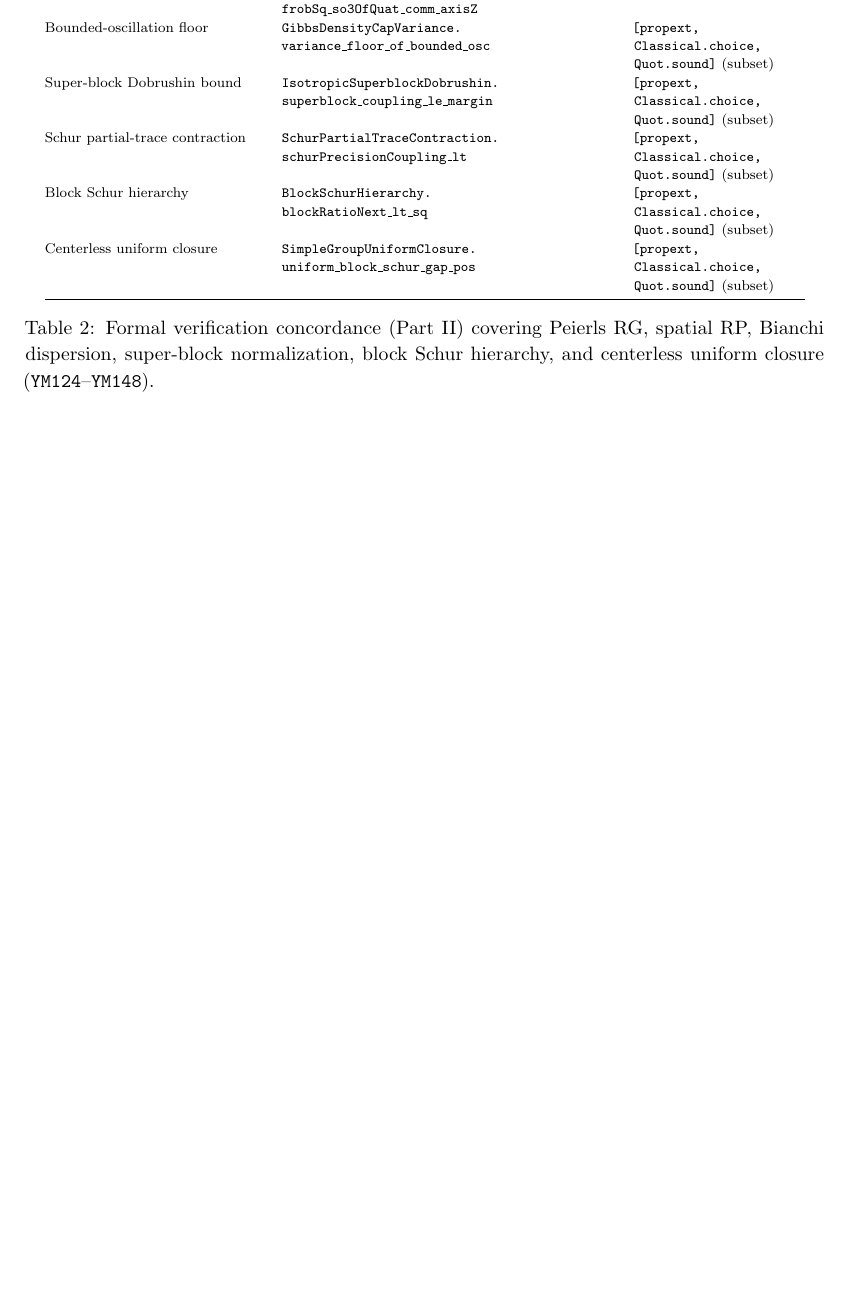
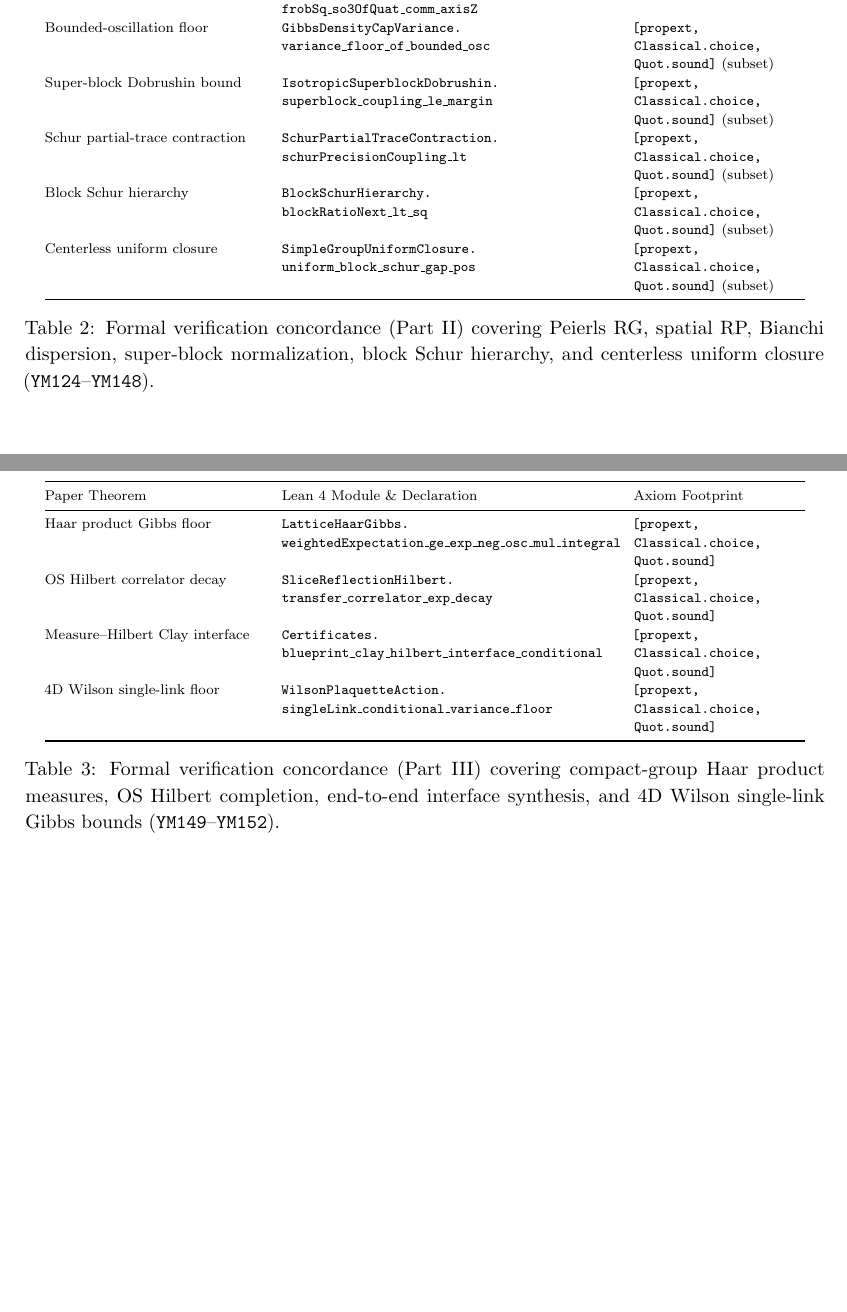
Before and after one commit to Qamarbajwa/yang-mills-lean4, a LaTeX paper (paper/paper_4_crossover_obstruction_atlas.tex): part of page 9 of 9 before the commit and two parts of pages 10 and 11 of 11 after it, the two joined at a grey line, cut so that both start at the same text, the shorter picture padded with empty space. The pictures show the PDF file paper/paper_4_crossover_obstruction_atlas.pdf that the author committed with the source.

Commit message:
feat(ym152+docs): add 4D Wilson plaquette unconditional single-link Gibbs bounds and sync v1.5.0

```diff
--- a/paper/paper_4_crossover_obstruction_atlas.tex
+++ b/paper/paper_4_crossover_obstruction_atlas.tex
@@ -244,7 +245,7 @@ Additional formally checked layers sharpen both clauses of Hypothesis~\ref{hyp:p
 \end{remark}
 
 \section{Formal Verification Concordance}
-Every algebraic commutator identity, variational factorization, Levi-stratum accounting balance, Level-4 loop bootstrap envelope, centerless Cartan rigidity theorem, and exponential screening inequality in this paper is formally verified in Lean~4 against standard Mathlib~4 foundations. Tables~\ref{tab:paper4-concordance} and~\ref{tab:paper4-concordance-ext} record the exact correspondence and axiom footprint verified by the metaprogramming auditor in \texttt{VerifyNoTraps.lean}.
+Every algebraic commutator identity, variational factorization, Levi-stratum accounting balance, Level-4 loop bootstrap envelope, centerless Cartan rigidity theorem, and exponential screening inequality in this paper is formally verified in Lean~4 against standard Mathlib~4 foundations. Tables~\ref{tab:paper4-concordance}, \ref{tab:paper4-concordance-ext}, and~\ref{tab:paper4-concordance-meas} record the exact correspondence and axiom footprint verified by the metaprogramming auditor in \texttt{VerifyNoTraps.lean}.
 
 \begin{table}[ht]
 \centering
@@ -310,6 +311,23 @@ Centerless uniform closure & \texttt{SimpleGroupUniformClosure.}\newline\texttt{
 \label{tab:paper4-concordance-ext}
 \end{table}
 
+\begin{table}[ht]
+\centering
+\scriptsize
+\begin{tabular}{@{}p{4.3cm}p{6.6cm}p{3.4cm}@{}}
+\toprule
+Paper Theorem & Lean 4 Module \& Declaration & Axiom Footprint \\
+\midrule
+Haar product Gibbs floor & \texttt{LatticeHaarGibbs.}\newline\texttt{weightedExpectation\_ge\_exp\_neg\_osc\_mul\_integral} & \texttt{[propext, Classical.choice,} \texttt{Quot.sound]} \\
+OS Hilbert correlator decay & \texttt{SliceReflectionHilbert.}\newline\texttt{transfer\_correlator\_exp\_decay} & \texttt{[propext, Classical.choice,} \texttt{Quot.sound]} \\
+Measure--Hilbert Clay interface & \texttt{Certificates.}\newline\texttt{blueprint\_clay\_hilbert\_interface\_conditional} & \texttt{[propext, Classical.choice,} \texttt{Quot.sound]} \\
+4D Wilson single-link floor & \texttt{WilsonPlaquetteAction.}\newline\texttt{singleLink\_conditional\_variance\_floor} & \texttt{[propext, Classical.choice,} \texttt{Quot.sound]} \\
+\bottomrule
+\end{tabular}
+\caption{Formal verification concordance (Part~III) covering compact-group Haar product measures, OS Hilbert completion, end-to-end interface synthesis, and 4D Wilson single-link Gibbs bounds (\texttt{YM149}--\texttt{YM152}).}
+\label{tab:paper4-concordance-meas}
+\end{table}
+
 \bibliographystyle{plain}
 \bibliography{references}
 \end{document}
```
Also changed, not shown: paper/VERIFY_LOG.txt (+17 -0 lines), paper/paper_4_crossover_obstruction_atlas.pdf, paper/paper_4_crossover_obstruction_atlas.tex (7 more changed lines), 8 other files.
